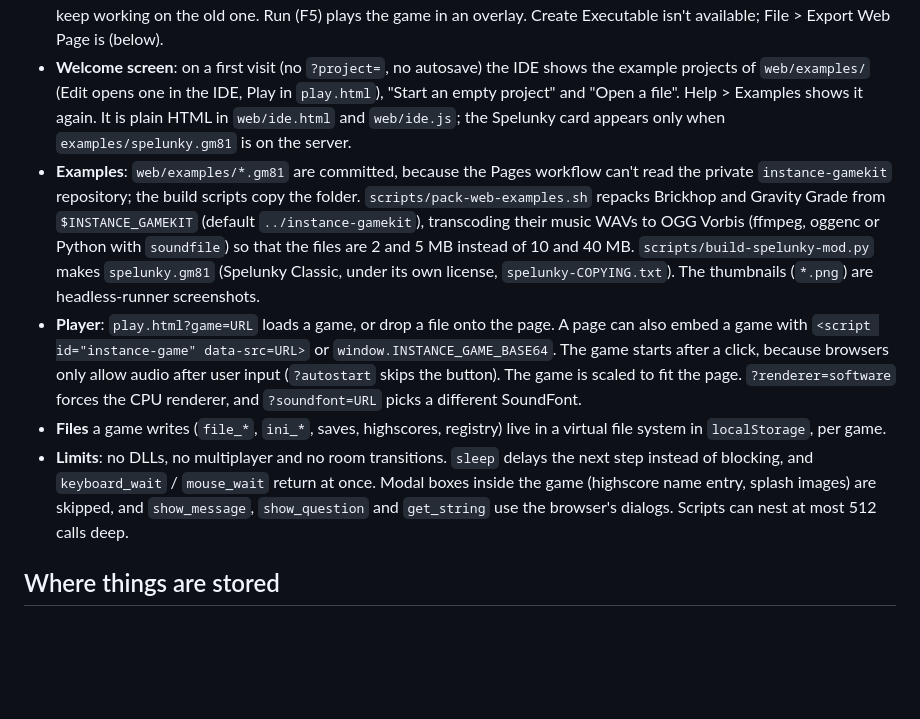
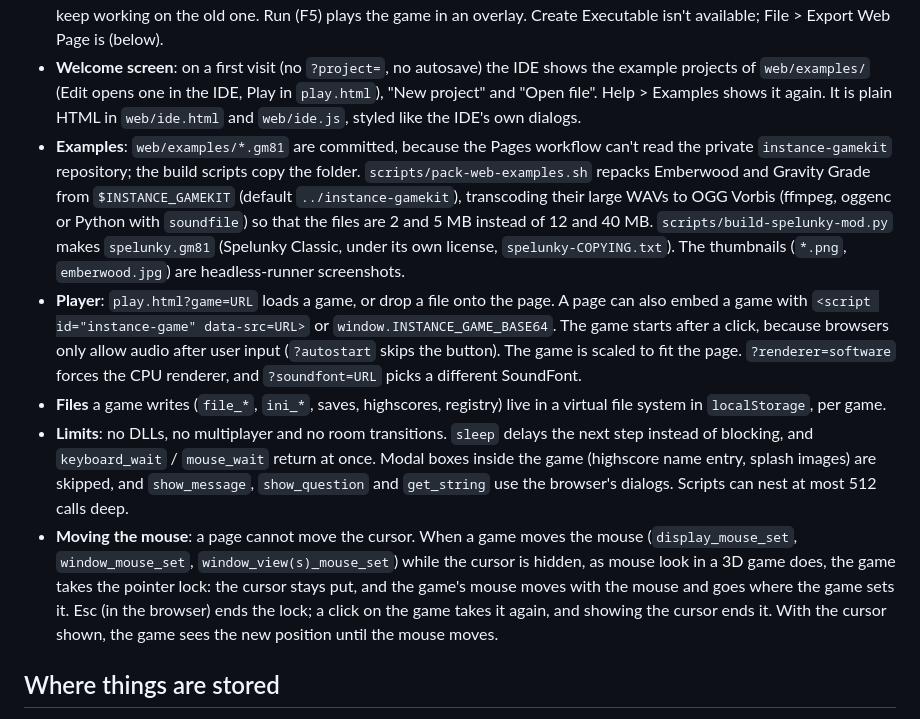
Before and after one commit to groverburger/instance, a Markdown page: docs/reference.md, the part around the change. Drawn GitHub-style; blank space fills up the shorter version.

```diff
--- a/docs/reference.md
+++ b/docs/reference.md
@@ -163,17 +163,16 @@ over HTTP, not opened as files. The GitHub Pages site is built by
   isn't available; File > Export Web Page is (below).
 - **Welcome screen**: on a first visit (no `?project=`, no autosave) the IDE shows
   the example projects of `web/examples/` (Edit opens one in the IDE, Play in
-  `play.html`), "Start an empty project" and "Open a file". Help > Examples shows it
-  again. It is plain HTML in `web/ide.html` and `web/ide.js`; the Spelunky card
-  appears only when `examples/spelunky.gm81` is on the server.
+  `play.html`), "New project" and "Open file". Help > Examples shows it again. It is
+  plain HTML in `web/ide.html` and `web/ide.js`, styled like the IDE's own dialogs.
 - **Examples**: `web/examples/*.gm81` are committed, because the Pages workflow can't
   read the private `instance-gamekit` repository; the build scripts copy the folder.
-  `scripts/pack-web-examples.sh` repacks Brickhop and Gravity Grade from
-  `$INSTANCE_GAMEKIT` (default `../instance-gamekit`), transcoding their music WAVs to
+  `scripts/pack-web-examples.sh` repacks Emberwood and Gravity Grade from
+  `$INSTANCE_GAMEKIT` (default `../instance-gamekit`), transcoding their large WAVs to
   OGG Vorbis (ffmpeg, oggenc or Python with `soundfile`) so that the files are 2 and
-  5 MB instead of 10 and 40 MB. `scripts/build-spelunky-mod.py` makes `spelunky.gm81`
+  5 MB instead of 12 and 40 MB. `scripts/build-spelunky-mod.py` makes `spelunky.gm81`
   (Spelunky Classic, under its own license, `spelunky-COPYING.txt`). The thumbnails
-  (`*.png`) are headless-runner screenshots.
+  (`*.png`, `emberwood.jpg`) are headless-runner screenshots.
 - **Player**: `play.html?game=URL` loads a game, or drop a file onto the page. A page
   can also embed a game with `<script id="instance-game" data-src=URL>` or
   `window.INSTANCE_GAME_BASE64`. The game starts after a click, because browsers only
@@ -187,6 +186,13 @@ over HTTP, not opened as files. The GitHub Pages site is built by
   boxes inside the game (highscore name entry, splash images) are skipped, and
   `show_message`, `show_question` and `get_string` use the browser's dialogs. Scripts
   can nest at most 512 calls deep.
+- **Moving the mouse**: a page cannot move the cursor. When a game moves the mouse
+  (`display_mouse_set`, `window_mouse_set`, `window_view(s)_mouse_set`) while the cursor
+  is hidden, as mouse look in a 3D game does, the game takes the pointer lock: the
+  cursor stays put, and the game's mouse moves with the mouse and goes where the game
+  sets it. Esc (in the browser) ends the lock; a click on the game takes it again, and
+  showing the cursor ends it. With the cursor shown, the game sees the new position
+  until the mouse moves.
 
 ## Where things are stored
 
```
Also changed, not shown: README.md (+6 -7 lines), docs/images/ide-room-editor.png, 13 other files.
